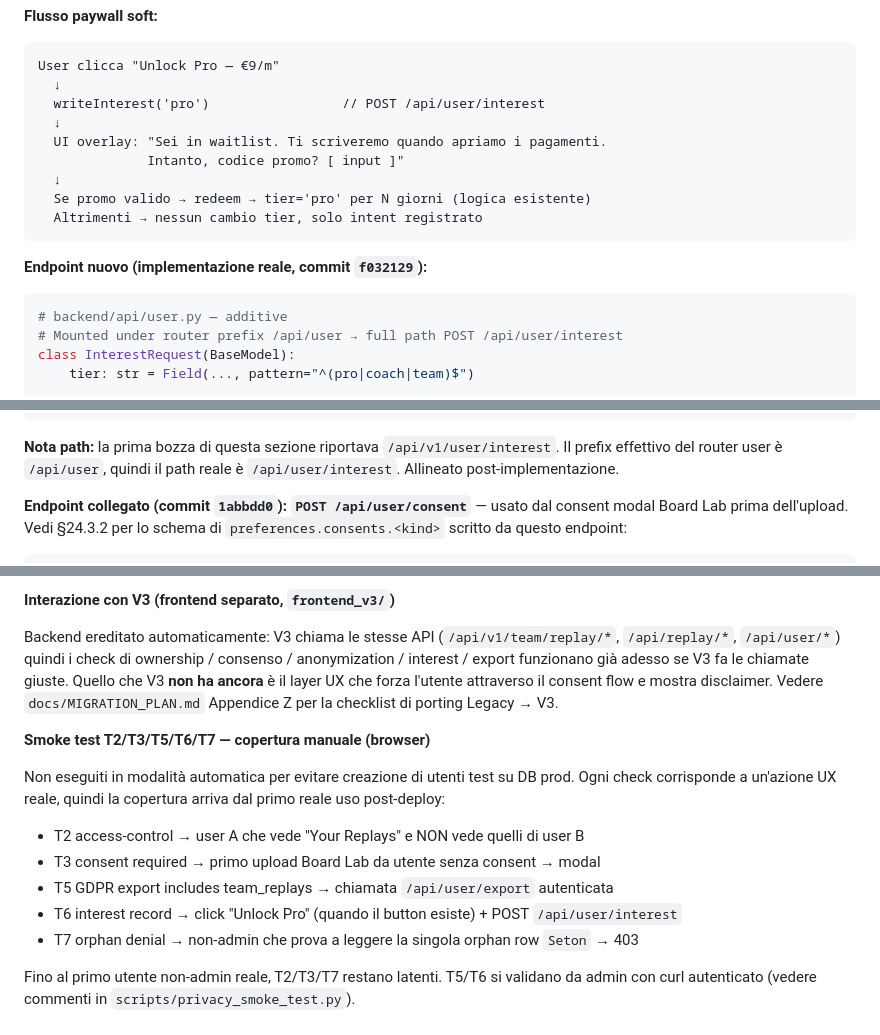
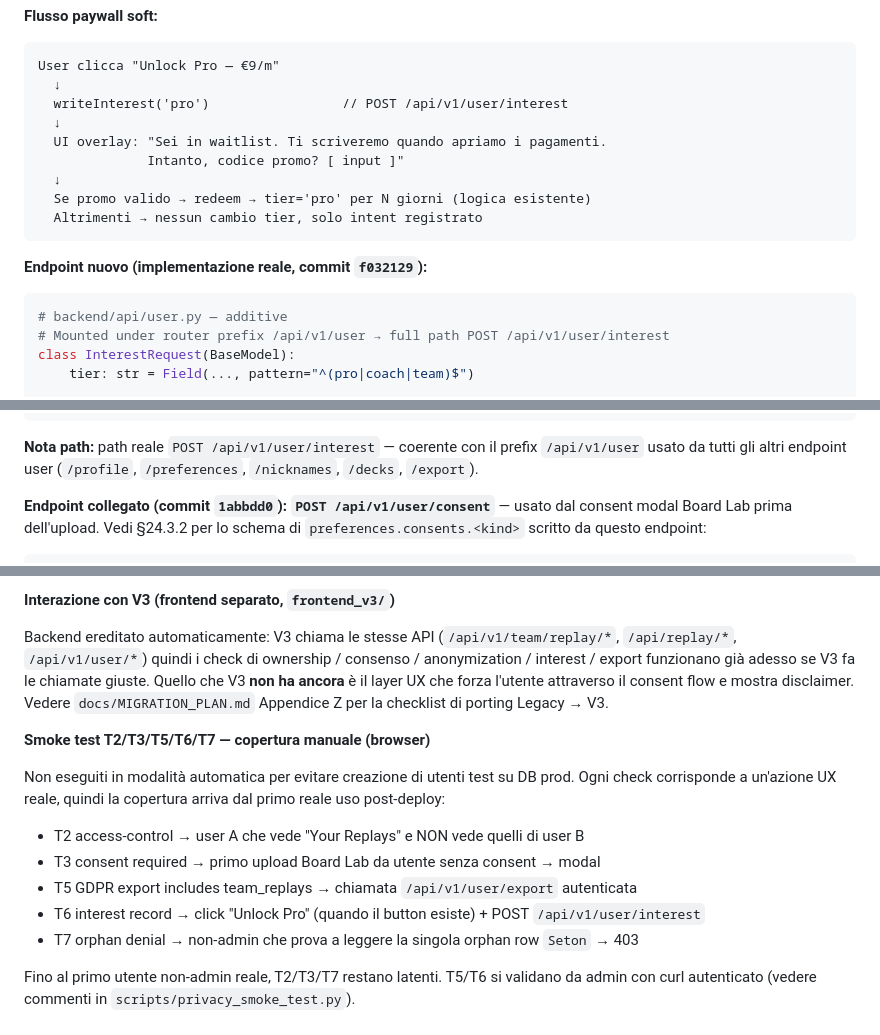
Before and after one commit to ema299/LorMonitor, a Markdown page: ARCHITECTURE.md, 3 parts joined by grey strips. Drawn GitHub-style.

````diff
--- a/ARCHITECTURE.md
+++ b/ARCHITECTURE.md
@@ -3648,7 +3648,7 @@ Al lancio non fatturiamo ancora. Il paywall serve comunque per misurare intent e
 ```
 User clicca "Unlock Pro — €9/m"
   ↓
-  writeInterest('pro')                 // POST /api/user/interest
+  writeInterest('pro')                 // POST /api/v1/user/interest
   ↓
   UI overlay: "Sei in waitlist. Ti scriveremo quando apriamo i pagamenti.
               Intanto, codice promo? [ input ]"
@@ -3661,7 +3661,7 @@ User clicca "Unlock Pro — €9/m"
 
 ```python
 # backend/api/user.py — additive
-# Mounted under router prefix /api/user → full path POST /api/user/interest
+# Mounted under router prefix /api/v1/user → full path POST /api/v1/user/interest
 class InterestRequest(BaseModel):
     tier: str = Field(..., pattern="^(pro|coach|team)$")
 
@@ -3683,11 +3683,11 @@ def register_interest(
     return {"ok": True, "tier": payload.tier}
 ```
 
-**Nota path:** la prima bozza di questa sezione riportava `/api/v1/user/interest`.
-Il prefix effettivo del router user è `/api/user`, quindi il path reale è
-`/api/user/interest`. Allineato post-implementazione.
-
-**Endpoint collegato (commit `1abbdd0`): `POST /api/user/consent`** — usato dal
+**Nota path:** path reale `POST /api/v1/user/interest` — coerente con il
+prefix `/api/v1/user` usato da tutti gli altri endpoint user (`/profile`,
+`/preferences`, `/nicknames`, `/decks`, `/export`).
+
+**Endpoint collegato (commit `1abbdd0`): `POST /api/v1/user/consent`** — usato dal
 consent modal Board Lab prima dell'upload. Vedi §24.3.2 per lo schema di
 `preferences.consents.<kind>` scritto da questo endpoint:
 
@@ -3877,15 +3877,15 @@ indexes:
 
 **Interazione con V3 (frontend separato, `frontend_v3/`)**
 
-Backend ereditato automaticamente: V3 chiama le stesse API (`/api/v1/team/replay/*`, `/api/replay/*`, `/api/user/*`) quindi i check di ownership / consenso / anonymization / interest / export funzionano già adesso se V3 fa le chiamate giuste. Quello che V3 **non ha ancora** è il layer UX che forza l'utente attraverso il consent flow e mostra disclaimer. Vedere `docs/MIGRATION_PLAN.md` Appendice Z per la checklist di porting Legacy → V3.
+Backend ereditato automaticamente: V3 chiama le stesse API (`/api/v1/team/replay/*`, `/api/replay/*`, `/api/v1/user/*`) quindi i check di ownership / consenso / anonymization / interest / export funzionano già adesso se V3 fa le chiamate giuste. Quello che V3 **non ha ancora** è il layer UX che forza l'utente attraverso il consent flow e mostra disclaimer. Vedere `docs/MIGRATION_PLAN.md` Appendice Z per la checklist di porting Legacy → V3.
 
 **Smoke test T2/T3/T5/T6/T7 — copertura manuale (browser)**
 
 Non eseguiti in modalità automatica per evitare creazione di utenti test su DB prod. Ogni check corrisponde a un'azione UX reale, quindi la copertura arriva dal primo reale uso post-deploy:
 - T2 access-control → user A che vede "Your Replays" e NON vede quelli di user B
 - T3 consent required → primo upload Board Lab da utente senza consent → modal
-- T5 GDPR export includes team_replays → chiamata `/api/user/export` autenticata
-- T6 interest record → click "Unlock Pro" (quando il button esiste) + POST `/api/user/interest`
+- T5 GDPR export includes team_replays → chiamata `/api/v1/user/export` autenticata
+- T6 interest record → click "Unlock Pro" (quando il button esiste) + POST `/api/v1/user/interest`
 - T7 orphan denial → non-admin che prova a leggere la singola orphan row `Seton` → 403
 
 Fino al primo utente non-admin reale, T2/T3/T7 restano latenti. T5/T6 si validano da admin con curl autenticato (vedere commenti in `scripts/privacy_smoke_test.py`).
````
Also changed, not shown: other parts of ARCHITECTURE.md (+7 -7 lines), CLAUDE.md (+22 -4 lines), docs/MIGRATION_PLAN.md (+6 -6 lines).
